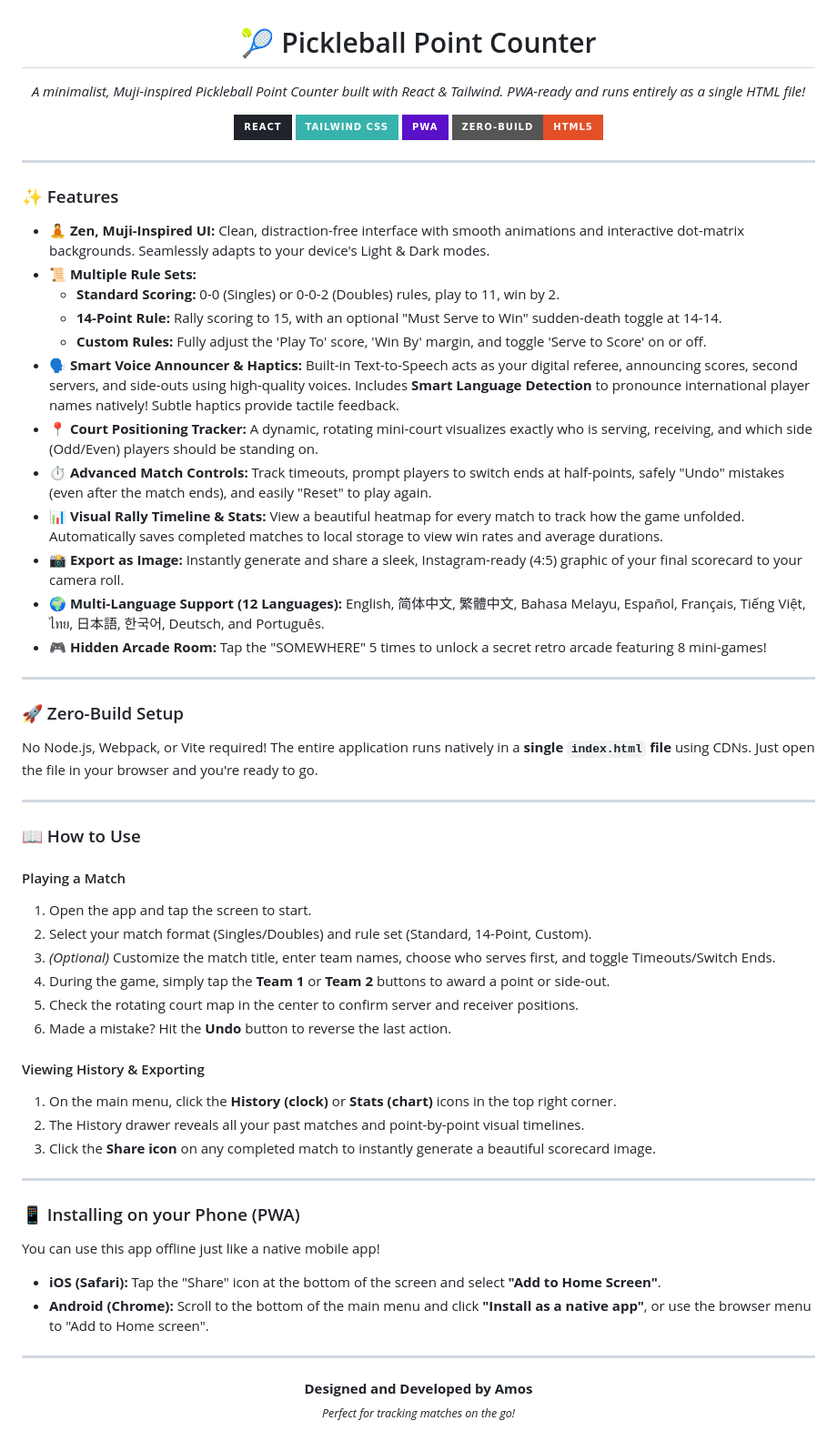
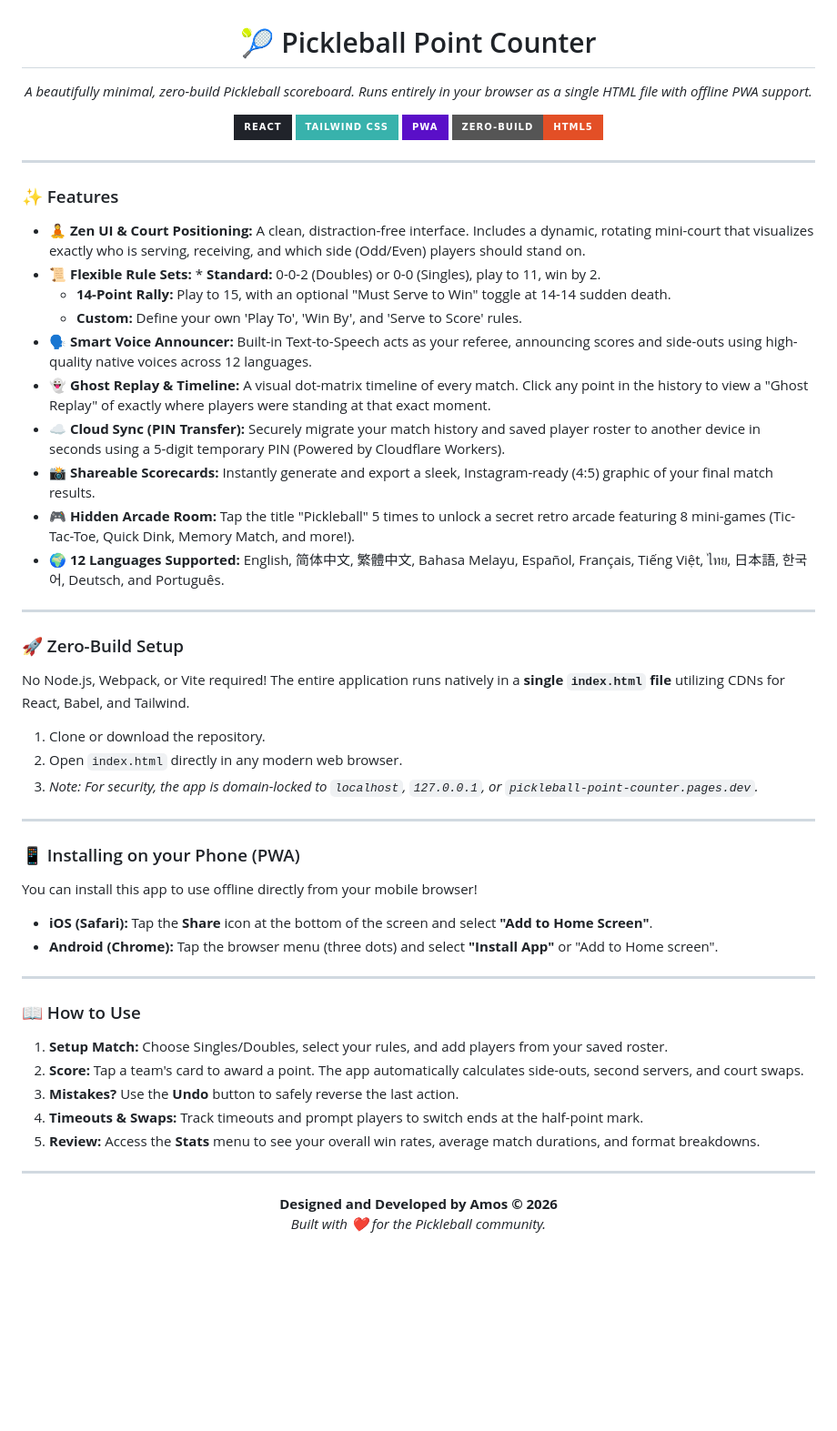
Before and after one commit to yikchun1234/pickleball-point-counter, a Markdown page: README.md, the part around the change. Shown at 91% size. GitHub-like rendering; badges without logos; blank space fills up the shorter version.

```diff
--- a/README.md
+++ b/README.md
@@ -1,6 +1,6 @@
 <div align="center">
   <h1>🎾 Pickleball Point Counter</h1>
-  <p><i>A minimalist, Muji-inspired Pickleball Point Counter built with React & Tailwind. PWA-ready and runs entirely as a single HTML file!</i></p>
+  <p><i>A beautifully minimal, zero-build Pickleball scoreboard. Runs entirely in your browser as a single HTML file with offline PWA support.</i></p>
 
   <img src="https://img.shields.io/badge/React-20232A?style=for-the-badge&logo=react&logoColor=61DAFB" alt="React">
   <img src="https://img.shields.io/badge/Tailwind_CSS-38B2AC?style=for-the-badge&logo=tailwind-css&logoColor=white" alt="Tailwind CSS">
@@ -12,54 +12,49 @@
 
 ### ✨ Features
 
-* 🧘 **Zen, Muji-Inspired UI:** Clean, distraction-free interface with smooth animations and interactive dot-matrix backgrounds. Seamlessly adapts to your device's Light & Dark modes.
-* 📜 **Multiple Rule Sets:**
-    * **Standard Scoring:** 0-0 (Singles) or 0-0-2 (Doubles) rules, play to 11, win by 2.
-    * **14-Point Rule:** Rally scoring to 15, with an optional "Must Serve to Win" sudden-death toggle at 14-14.
-    * **Custom Rules:** Fully adjust the 'Play To' score, 'Win By' margin, and toggle 'Serve to Score' on or off.
-* 🗣️ **Smart Voice Announcer & Haptics:** Built-in Text-to-Speech acts as your digital referee, announcing scores, second servers, and side-outs using high-quality voices. Includes **Smart Language Detection** to pronounce international player names natively! Subtle haptics provide tactile feedback.
-* 📍 **Court Positioning Tracker:** A dynamic, rotating mini-court visualizes exactly who is serving, receiving, and which side (Odd/Even) players should be standing on.
-* ⏱️ **Advanced Match Controls:** Track timeouts, prompt players to switch ends at half-points, safely "Undo" mistakes (even after the match ends), and easily "Reset" to play again.
-* 📊 **Visual Rally Timeline & Stats:** View a beautiful heatmap for every match to track how the game unfolded. Automatically saves completed matches to local storage to view win rates and average durations.
-* 📸 **Export as Image:** Instantly generate and share a sleek, Instagram-ready (4:5) graphic of your final scorecard to your camera roll.
-* 🌍 **Multi-Language Support (12 Languages):** English, 简体中文, 繁體中文, Bahasa Melayu, Español, Français, Tiếng Việt, ไทย, 日本語, 한국어, Deutsch, and Português.
-* 🎮 **Hidden Arcade Room:** Tap the "SOMEWHERE" 5 times to unlock a secret retro arcade featuring 8 mini-games!
+* **🧘 Zen UI & Court Positioning:** A clean, distraction-free interface. Includes a dynamic, rotating mini-court that visualizes exactly who is serving, receiving, and which side (Odd/Even) players should stand on.
+* **📜 Flexible Rule Sets:** * **Standard:** 0-0-2 (Doubles) or 0-0 (Singles), play to 11, win by 2.
+  * **14-Point Rally:** Play to 15, with an optional "Must Serve to Win" toggle at 14-14 sudden death.
+  * **Custom:** Define your own 'Play To', 'Win By', and 'Serve to Score' rules.
+* **🗣️ Smart Voice Announcer:** Built-in Text-to-Speech acts as your referee, announcing scores and side-outs using high-quality native voices across 12 languages.
+* **👻 Ghost Replay & Timeline:** A visual dot-matrix timeline of every match. Click any point in the history to view a "Ghost Replay" of exactly where players were standing at that exact moment.
+* **☁️ Cloud Sync (PIN Transfer):** Securely migrate your match history and saved player roster to another device in seconds using a 5-digit temporary PIN (Powered by Cloudflare Workers).
+* **📸 Shareable Scorecards:** Instantly generate and export a sleek, Instagram-ready (4:5) graphic of your final match results.
+* **🎮 Hidden Arcade Room:** Tap the title "Pickleball" 5 times to unlock a secret retro arcade featuring 8 mini-games (Tic-Tac-Toe, Quick Dink, Memory Match, and more!).
+* **🌍 12 Languages Supported:** English, 简体中文, 繁體中文, Bahasa Melayu, Español, Français, Tiếng Việt, ไทย, 日本語, 한국어, Deutsch, and Português.
 
 ---
 
 ### 🚀 Zero-Build Setup
 
-No Node.js, Webpack, or Vite required! The entire application runs natively in a **single `index.html` file** using CDNs. Just open the file in your browser and you're ready to go.
+No Node.js, Webpack, or Vite required! The entire application runs natively in a **single `index.html` file** utilizing CDNs for React, Babel, and Tailwind.
+
+1. Clone or download the repository.
+2. Open `index.html` directly in any modern web browser.
+3. *Note: For security, the app is domain-locked to `localhost`, `127.0.0.1`, or `pickleball-point-counter.pages.dev`.*
+
+---
+
+### 📱 Installing on your Phone (PWA)
+
+You can install this app to use offline directly from your mobile browser!
+
+* **iOS (Safari):** Tap the **Share** icon at the bottom of the screen and select **"Add to Home Screen"**.
+* **Android (Chrome):** Tap the browser menu (three dots) and select **"Install App"** or "Add to Home screen".
 
 ---
 
 ### 📖 How to Use
 
-#### Playing a Match
-1.  Open the app and tap the screen to start.
-2.  Select your match format (Singles/Doubles) and rule set (Standard, 14-Point, Custom).
-3.  *(Optional)* Customize the match title, enter team names, choose who serves first, and toggle Timeouts/Switch Ends.
-4.  During the game, simply tap the **Team 1** or **Team 2** buttons to award a point or side-out.
-5.  Check the rotating court map in the center to confirm server and receiver positions.
-6.  Made a mistake? Hit the **Undo** button to reverse the last action.
-
-#### Viewing History & Exporting
-1.  On the main menu, click the **History (clock)** or **Stats (chart)** icons in the top right corner.
-2.  The History drawer reveals all your past matches and point-by-point visual timelines.
-3.  Click the **Share icon** on any completed match to instantly generate a beautiful scorecard image.
-
----
-
-### 📱 Installing on your Phone (PWA)
-
-You can use this app offline just like a native mobile app!
-* **iOS (Safari):** Tap the "Share" icon at the bottom of the screen and select **"Add to Home Screen"**.
-* **Android (Chrome):** Scroll to the bottom of the main menu and click **"Install as a native app"**, or use the browser menu to "Add to Home screen".
+1. **Setup Match:** Choose Singles/Doubles, select your rules, and add players from your saved roster.
+2. **Score:** Tap a team's card to award a point. The app automatically calculates side-outs, second servers, and court swaps.
+3. **Mistakes?** Use the **Undo** button to safely reverse the last action.
+4. **Timeouts & Swaps:** Track timeouts and prompt players to switch ends at the half-point mark.
+5. **Review:** Access the **Stats** menu to see your overall win rates, average match durations, and format breakdowns.
 
 ---
 
 <div align="center">
-  <b>Designed and Developed by Amos</b>
-  <br>
-  <sub><i>Perfect for tracking matches on the go!</i></sub>
+  <b>Designed and Developed by Amos © 2026</b><br>
+  <i>Built with ❤️ for the Pickleball community.</i>
 </div>
```
